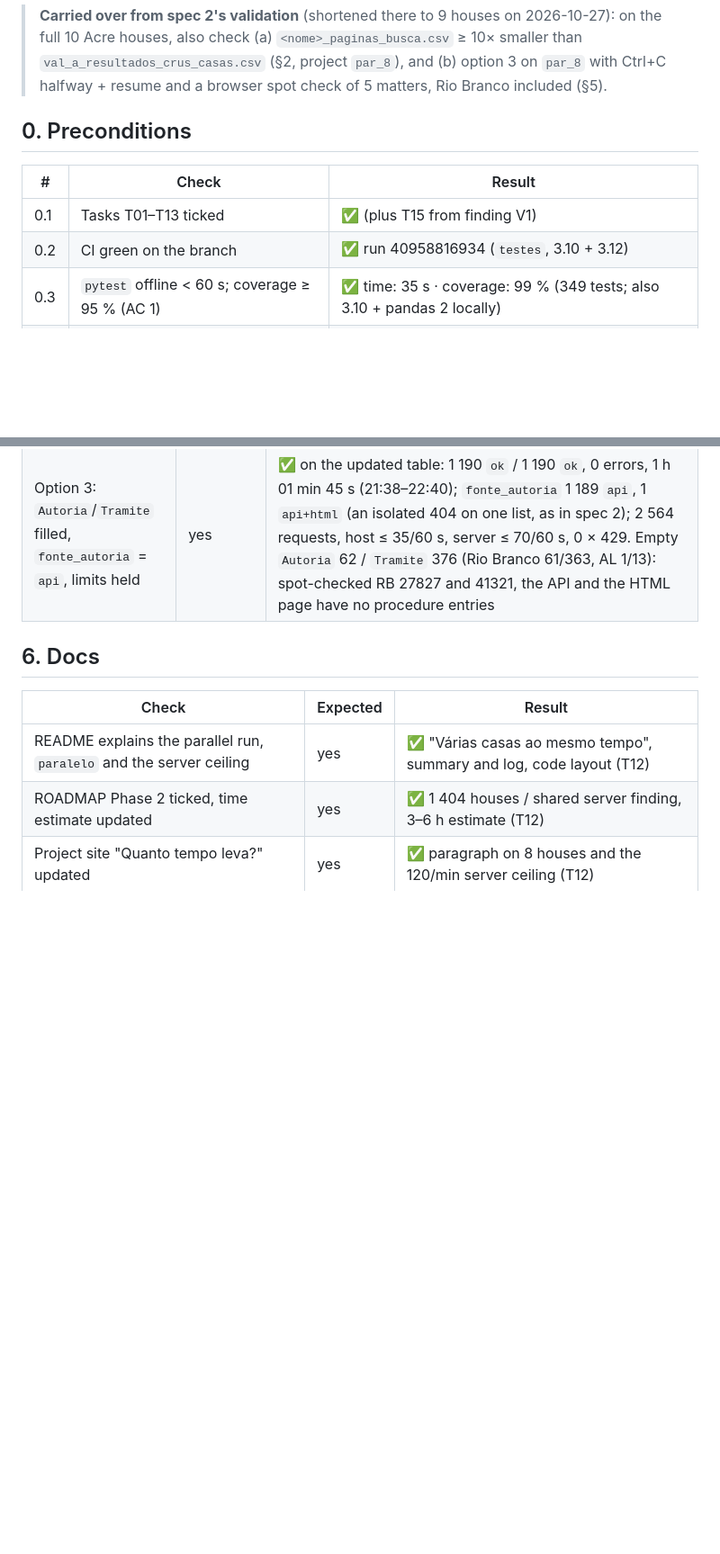
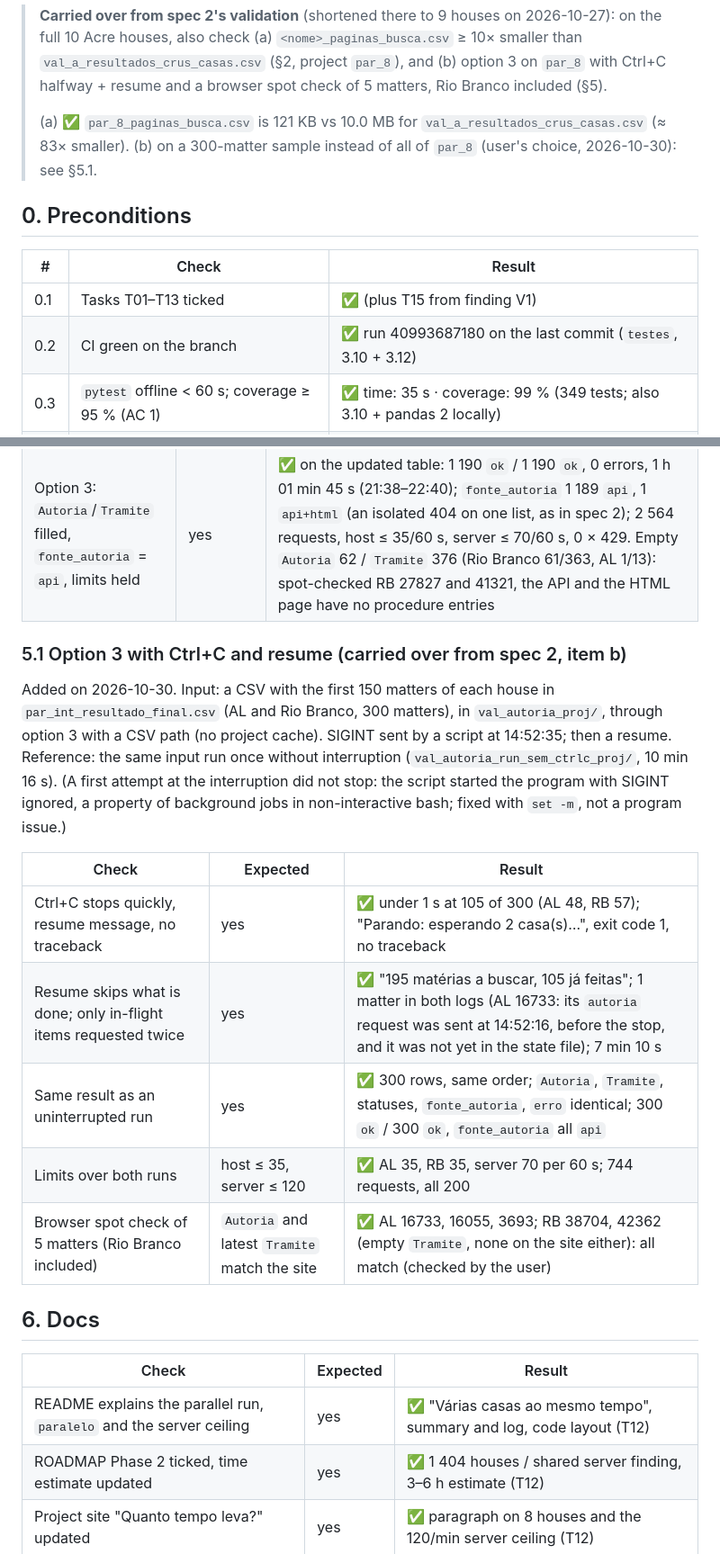
Before and after one commit to leoaucar/sapl_scrap, a Markdown page: specs/2026-10-27-paralelismo/validation.md, 2 parts joined by grey strips. Shown at 90% size. GitHub-like rendering; blank space fills up the shorter version.

Commit message:
Validação: autoria e tramitação com Ctrl+C e retomada (amostra de 300), tamanho das páginas de busca e CI da última versão

```diff
--- a/specs/2026-10-27-paralelismo/validation.md
+++ b/specs/2026-10-27-paralelismo/validation.md
@@ -67,13 +67,17 @@ for ip, ts in sorted(envios.items(), key=str):
 > ≥ 10× smaller than `val_a_resultados_crus_casas.csv` (§2, project `par_8`),
 > and (b) option 3 on `par_8` with Ctrl+C halfway + resume and a browser spot
 > check of 5 matters, Rio Branco included (§5).
+>
+> (a) ✅ `par_8_paginas_busca.csv` is 121 KB vs 10.0 MB for
+> `val_a_resultados_crus_casas.csv` (≈ 83× smaller). (b) on a 300-matter
+> sample instead of all of `par_8` (user's choice, 2026-10-30): see §5.1.
 
 ## 0. Preconditions
 
 | # | Check | Result |
 |---|---|---|
 | 0.1 | Tasks T01–T13 ticked | ✅ (plus T15 from finding V1) |
-| 0.2 | CI green on the branch | ✅ run 40958816934 (`testes`, 3.10 + 3.12) |
+| 0.2 | CI green on the branch | ✅ run 40993687180 on the last commit (`testes`, 3.10 + 3.12) |
 | 0.3 | `pytest` offline < 60 s; coverage ≥ 95 % (AC 1) | ✅ time: 35 s · coverage: 99 % (349 tests; also 3.10 + pandas 2 locally) |
 | 0.4 | No new dependency in `pyproject.toml` (NFR-1) | ✅ `pyproject.toml` unchanged |
 | 0.5 | A hand-edited invalid `paralelo` (e.g. `limite_por_servidor: 10`) stops before any request with exit code 2 and a message naming the key | ✅ on a copy of `par_seq`: exit 2, `"paralelo.limite_por_servidor" = 10: … no mínimo 35`, 0 request lines in the new log. Cosmetic: "Buscando os termos" prints before the error (note for Phase 2b) |
@@ -146,6 +150,25 @@ On `par_8`: update mode (no `Relevante`), then option 3.
 |---|---|---|
 | Update: same keys, statuses `ok`, limits held | yes | ✅ `par_8_resultado_final_ATUALIZADO_29_10_2026.csv`: 1 190 rows, same keys and order, all `ok`, 28 min 58 s (21:09–21:38); 1 190 requests (names from the cache), host ≤ 35/60 s, server ≤ 70/60 s, 0 × 429 |
 | Option 3: `Autoria`/`Tramite` filled, `fonte_autoria` = `api`, limits held | yes | ✅ on the updated table: 1 190 `ok` / 1 190 `ok`, 0 errors, 1 h 01 min 45 s (21:38–22:40); `fonte_autoria` 1 189 `api`, 1 `api+html` (an isolated 404 on one list, as in spec 2); 2 564 requests, host ≤ 35/60 s, server ≤ 70/60 s, 0 × 429. Empty `Autoria` 62 / `Tramite` 376 (Rio Branco 61/363, AL 1/13): spot-checked RB 27827 and 41321, the API and the HTML page have no procedure entries |
+
+### 5.1 Option 3 with Ctrl+C and resume (carried over from spec 2, item b)
+
+Added on 2026-10-30. Input: a CSV with the first 150 matters of each house in
+`par_int_resultado_final.csv` (AL and Rio Branco, 300 matters), in
+`val_autoria_proj/`, through option 3 with a CSV path (no project cache).
+SIGINT sent by a script at 14:52:35; then a resume. Reference: the same
+input run once without interruption (`val_autoria_run_sem_ctrlc_proj/`,
+10 min 16 s). (A first attempt at the interruption did not stop: the
+script started the program with SIGINT ignored, a property of background
+jobs in non-interactive bash; fixed with `set -m`, not a program issue.)
+
+| Check | Expected | Result |
+|---|---|---|
+| Ctrl+C stops quickly, resume message, no traceback | yes | ✅ under 1 s at 105 of 300 (AL 48, RB 57); "Parando: esperando 2 casa(s)…", exit code 1, no traceback |
+| Resume skips what is done; only in-flight items requested twice | yes | ✅ "195 matérias a buscar, 105 já feitas"; 1 matter in both logs (AL 16733: its `autoria` request was sent at 14:52:16, before the stop, and it was not yet in the state file); 7 min 10 s |
+| Same result as an uninterrupted run | yes | ✅ 300 rows, same order; `Autoria`, `Tramite`, statuses, `fonte_autoria`, `erro` identical; 300 `ok` / 300 `ok`, `fonte_autoria` all `api` |
+| Limits over both runs | host ≤ 35, server ≤ 120 | ✅ AL 35, RB 35, server 70 per 60 s; 744 requests, all 200 |
+| Browser spot check of 5 matters (Rio Branco included) | `Autoria` and latest `Tramite` match the site | ✅ AL 16733, 16055, 3693; RB 38704, 42362 (empty `Tramite`, none on the site either): all match (checked by the user) |
 
 ## 6. Docs
 
```
